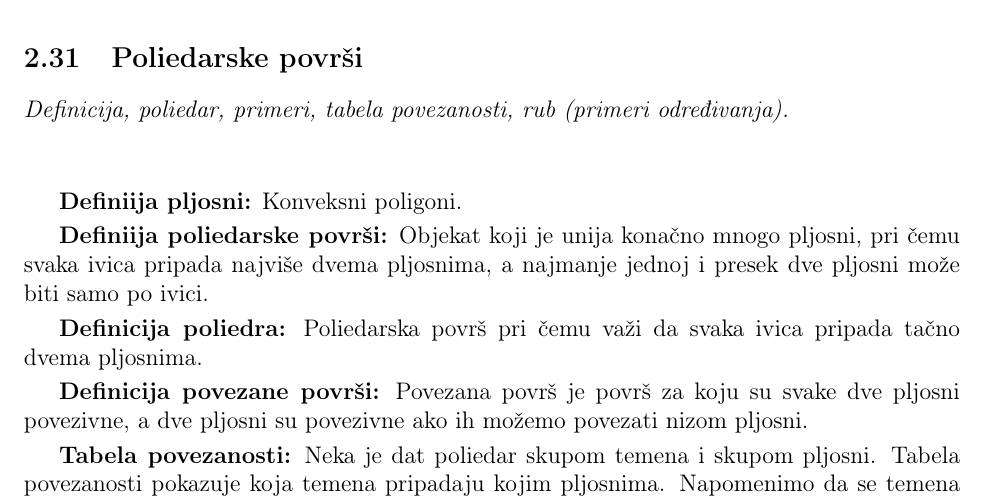
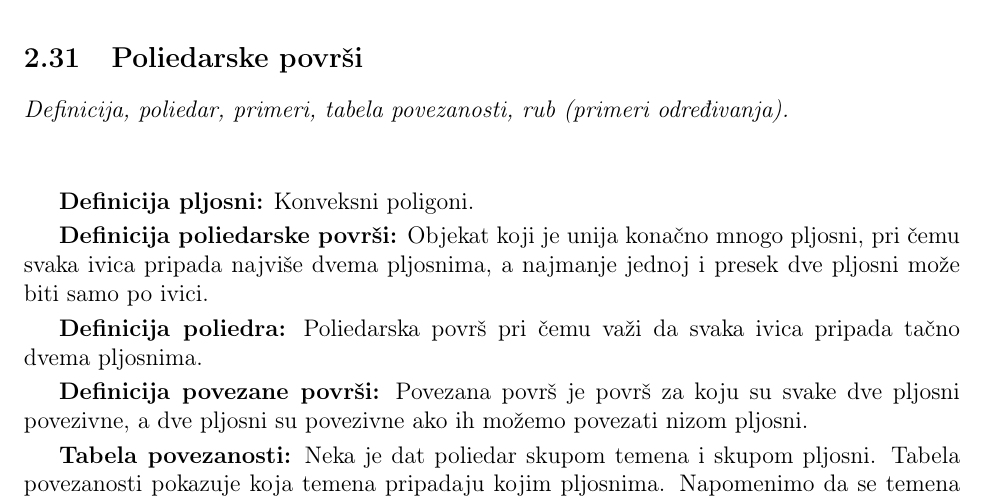
Before and after one commit to cvnpko/geometrija_skripta, a LaTeX document (main.tex): part of page 28 of 30, cut so that both start at the same text. Compiled offline with pdfLaTeX.

Commit message:
ispravka

```diff
--- a/main.tex
+++ b/main.tex
@@ -1756,10 +1756,10 @@ i traženo.
 \par
 \vspace*{1cm}
 
-\textbf{Definiija pljosni:} Konveksni poligoni.
-\par
-
-\textbf{Definiija poliedarske površi:} Objekat koji je unija konačno mnogo
+\textbf{Definicija pljosni:} Konveksni poligoni.
+\par
+
+\textbf{Definicija poliedarske površi:} Objekat koji je unija konačno mnogo
 pljosni, pri čemu svaka ivica pripada najviše dvema pljosnima, a najmanje
 jednoj i presek dve pljosni može biti samo po ivici.
 \par
```
Also changed, not shown: main.pdf.
